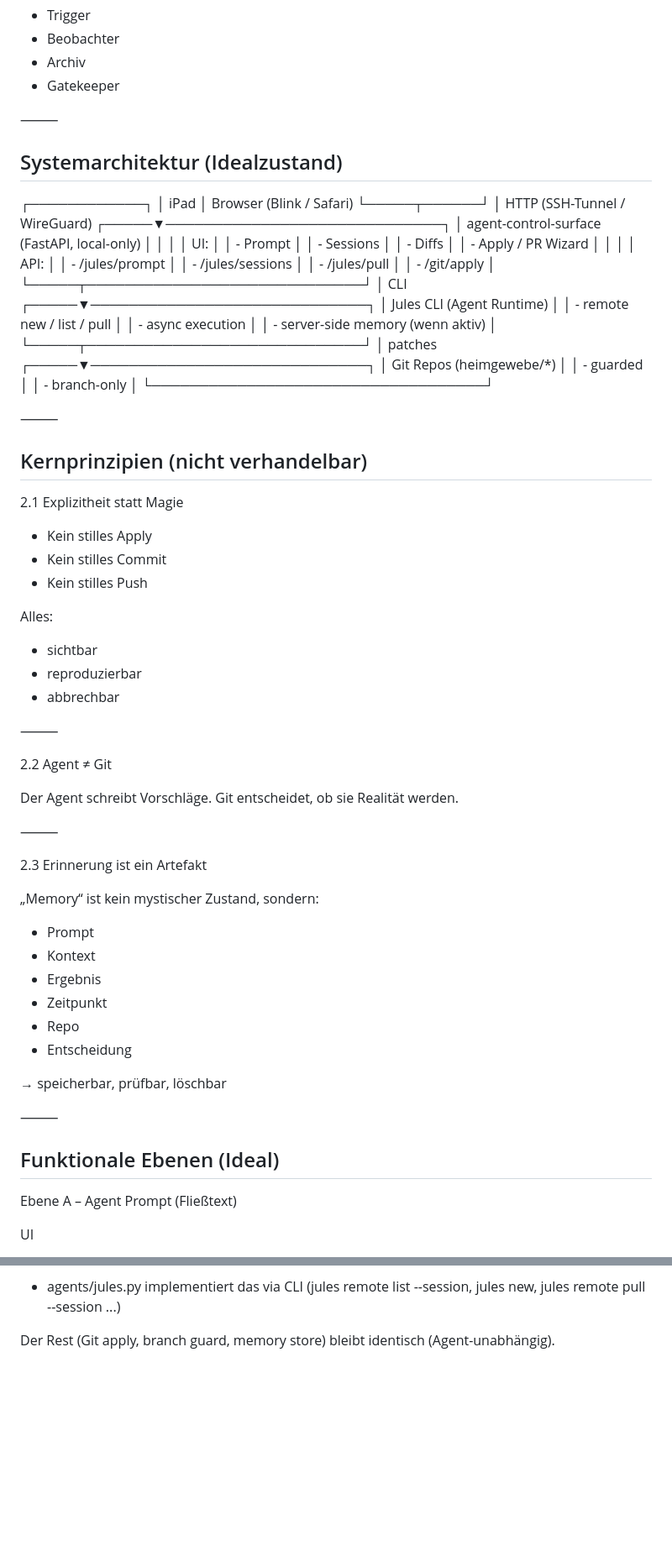
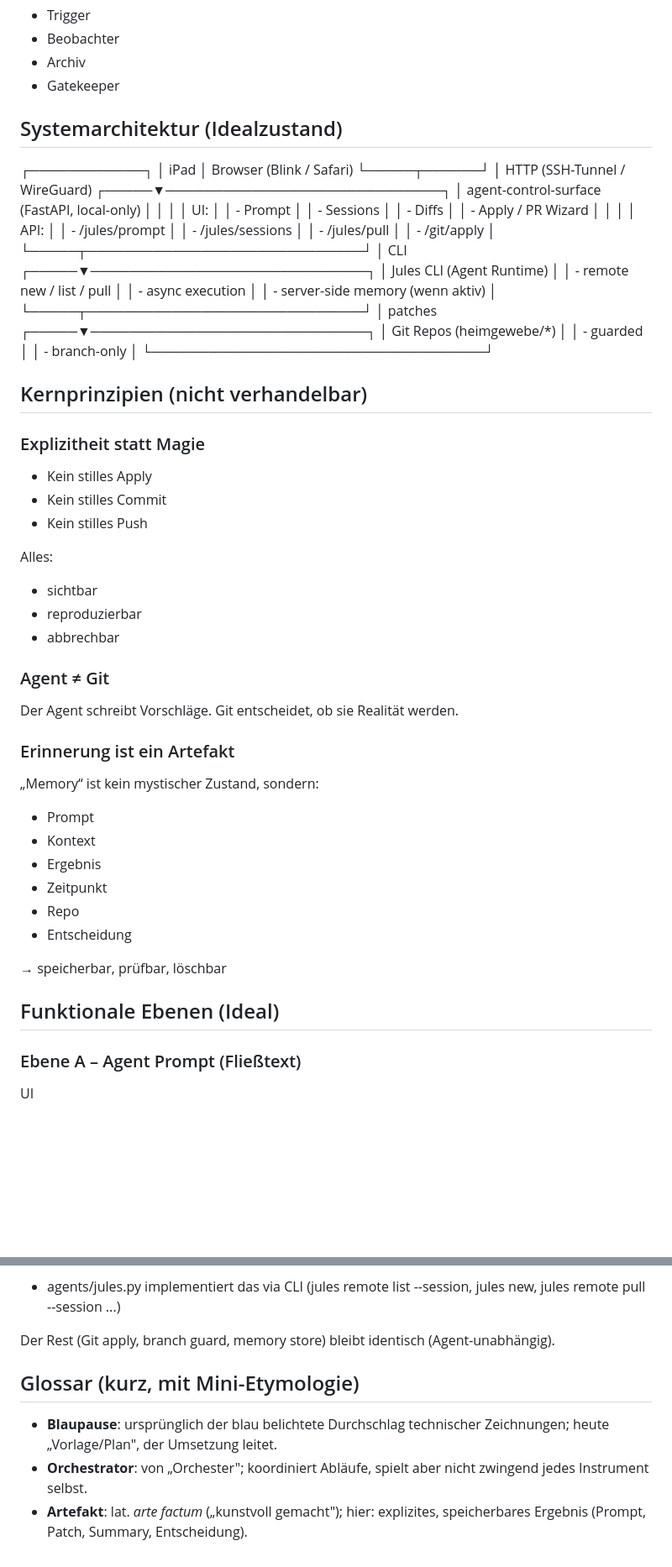
Before and after one commit to heimgewebe/agent-control-surface, a Markdown page: docs/blaupause.md, 2 parts joined by grey strips. Shown at 84% size. Rendered like a GitHub page; blank space fills up the shorter version.

```diff
--- a/docs/blaupause.md
+++ b/docs/blaupause.md
@@ -47,8 +38,6 @@ Dein Panel wird:
 - Beobachter
 - Archiv
 - Gatekeeper
-
-⸻
 
 ## Systemarchitektur (Idealzustand)
 
@@ -85,11 +74,9 @@ Dein Panel wird:
 │ - branch-only                      │
 └───────────────────────────────────┘
 
-⸻
-
 ## Kernprinzipien (nicht verhandelbar)
 
-2.1 Explizitheit statt Magie
+### Explizitheit statt Magie
 
 - Kein stilles Apply
 - Kein stilles Commit
@@ -101,16 +88,12 @@ Alles:
 - reproduzierbar
 - abbrechbar
 
-⸻
-
-2.2 Agent ≠ Git
+### Agent ≠ Git
 
 Der Agent schreibt Vorschläge.
 Git entscheidet, ob sie Realität werden.
 
-⸻
-
-2.3 Erinnerung ist ein Artefakt
+### Erinnerung ist ein Artefakt
 
 „Memory“ ist kein mystischer Zustand, sondern:
 
@@ -123,11 +106,9 @@ Git entscheidet, ob sie Realität werden.
 
 → speicherbar, prüfbar, löschbar
 
-⸻
-
 ## Funktionale Ebenen (Ideal)
 
-Ebene A – Agent Prompt (Fließtext)
+### Ebene A – Agent Prompt (Fließtext)
 
 UI
 
@@ -385,3 +347,9 @@ Und dann:
 - agents/jules.py implementiert das via CLI (jules remote list --session, jules new, jules remote pull --session ...)
 
 Der Rest (Git apply, branch guard, memory store) bleibt identisch (Agent-unabhängig).
+
+## Glossar (kurz, mit Mini-Etymologie)
+
+- **Blaupause**: ursprünglich der blau belichtete Durchschlag technischer Zeichnungen; heute „Vorlage/Plan", der Umsetzung leitet.
+- **Orchestrator**: von „Orchester"; koordiniert Abläufe, spielt aber nicht zwingend jedes Instrument selbst.
+- **Artefakt**: lat. *arte factum* („kunstvoll gemacht"); hier: explizites, speicherbares Ergebnis (Prompt, Patch, Summary, Entscheidung).
```
Also changed, not shown: other parts of docs/blaupause.md (+36 -64 lines).
